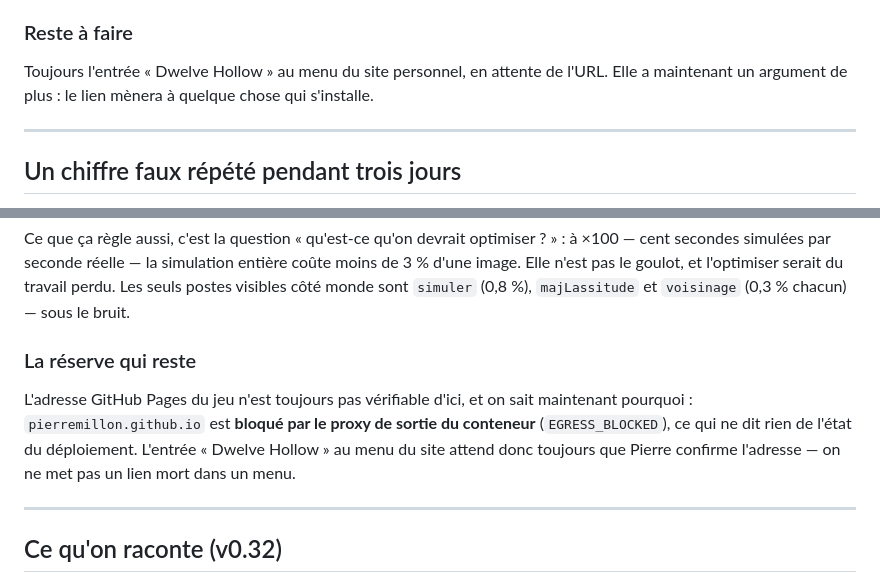
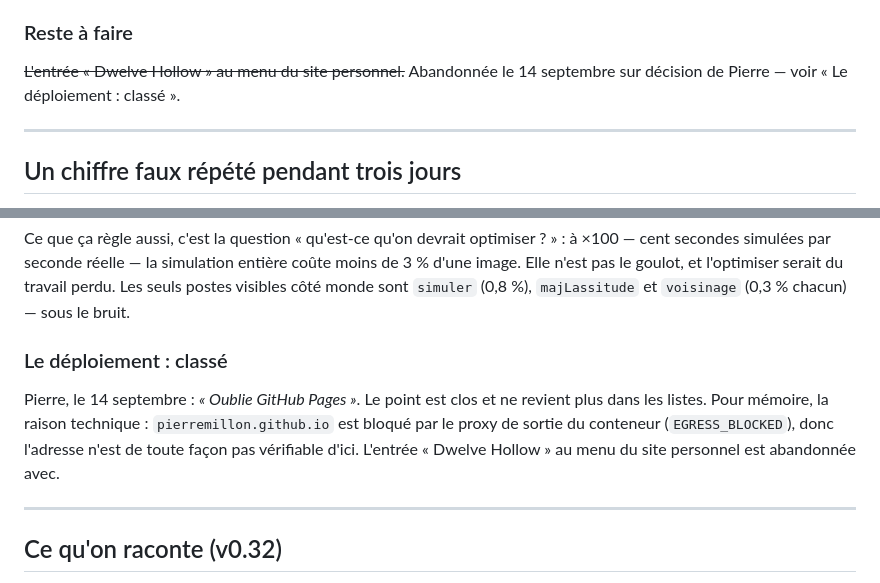
Before and after one commit to PierreMillon/Dwelve-Hollow, a Markdown page: BACKLOG.md, 2 parts joined by grey strips. GitHub-like rendering.

Commit message:
Le déploiement : classé
Pierre : « Oublie GitHub Pages ». Le point sort des listes ouvertes, avec
l'entrée « Dwelve Hollow » au menu du site personnel qui l'attendait. La
raison technique reste au carnet pour mémoire : le proxy de sortie du
conteneur bloque pierremillon.github.io, donc l'adresse n'était de toute
façon pas vérifiable d'ici.

Co-Authored-By: Claude Opus 5 <noreply@anthropic.com>
Claude-Session: https://claude.ai/code/session_01T1gstjxbhWyUr5GCb5t953

```diff
--- a/BACKLOG.md
+++ b/BACKLOG.md
@@ -2297,9 +2297,8 @@ de musique&nbsp;: rien ne l'oblige à vivre dans un onglet.
 
 ### Reste à faire
 
-Toujours l'entrée « Dwelve Hollow » au menu du site personnel, en attente
-de l'URL. Elle a maintenant un argument de plus&nbsp;: le lien mènera à
-quelque chose qui s'installe.
+~~L'entrée « Dwelve Hollow » au menu du site personnel.~~ Abandonnée le
+14 septembre sur décision de Pierre — voir « Le déploiement : classé ».
 
 ---
 
@@ -2605,14 +2604,14 @@ Elle n'est pas le goulot, et l'optimiser serait du travail perdu. Les
 seuls postes visibles côté monde sont `simuler` (0,8 %), `majLassitude`
 et `voisinage` (0,3 % chacun) — sous le bruit.
 
-### La réserve qui reste
-
-L'adresse GitHub Pages du jeu n'est toujours pas vérifiable d'ici, et on
-sait maintenant pourquoi&nbsp;: `pierremillon.github.io` est **bloqué par
-le proxy de sortie du conteneur** (`EGRESS_BLOCKED`), ce qui ne dit rien
-de l'état du déploiement. L'entrée «&nbsp;Dwelve Hollow&nbsp;» au menu du
-site attend donc toujours que Pierre confirme l'adresse — on ne met pas
-un lien mort dans un menu.
+### Le déploiement : classé
+
+Pierre, le 14 septembre&nbsp;: *«&nbsp;Oublie GitHub Pages&nbsp;»*. Le
+point est clos et ne revient plus dans les listes. Pour mémoire, la
+raison technique&nbsp;: `pierremillon.github.io` est bloqué par le proxy
+de sortie du conteneur (`EGRESS_BLOCKED`), donc l'adresse n'est de toute
+façon pas vérifiable d'ici. L'entrée «&nbsp;Dwelve Hollow&nbsp;» au menu
+du site personnel est abandonnée avec.
 
 ---
 
```
